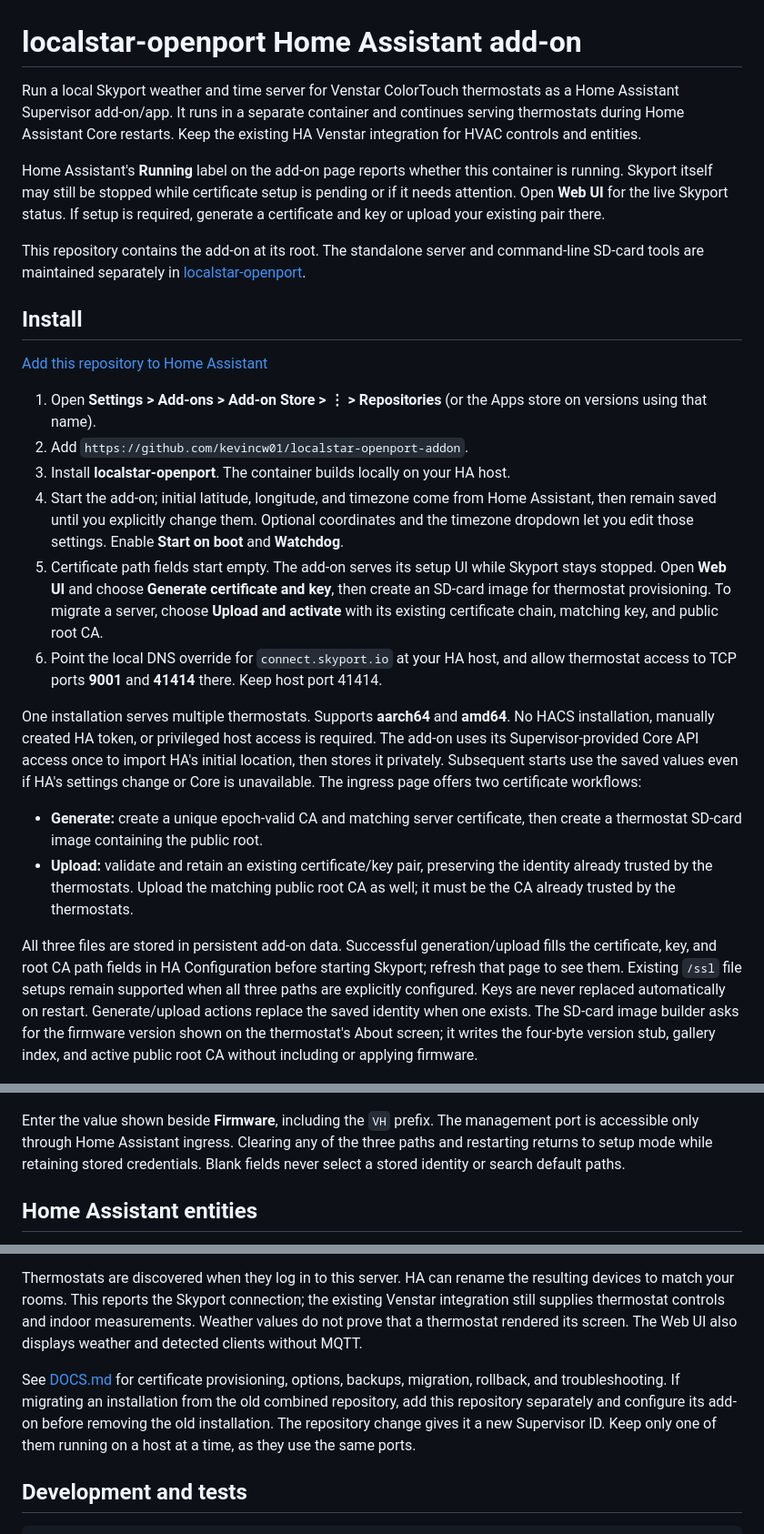
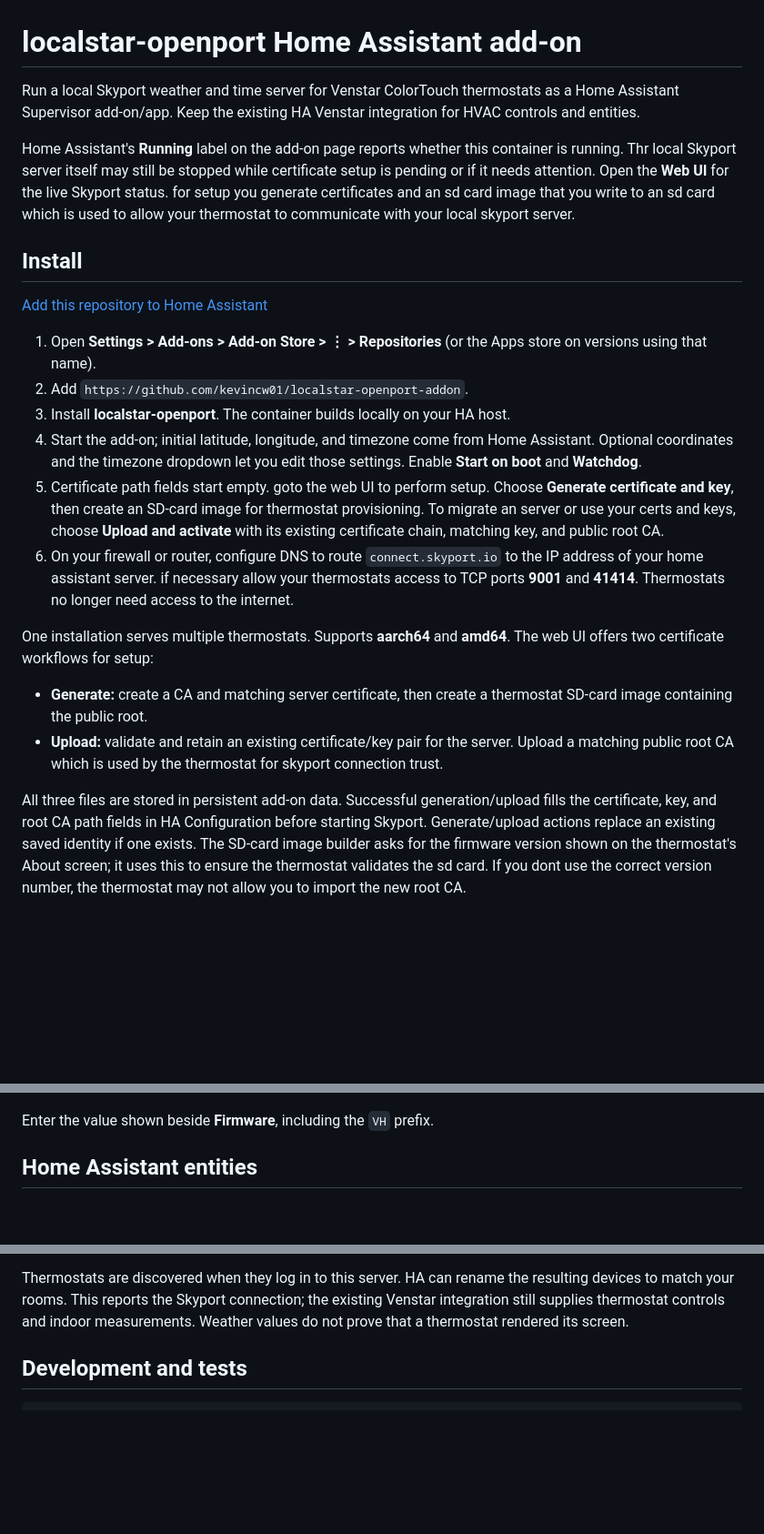
Before and after one commit to kevincw01/localstar-openport-addon, a Markdown page: README.md, 3 parts joined by grey strips. Shown at 91% size. Rendered like a GitHub page; blank space fills up the shorter version.

Commit message:
Revise README for clarity and setup instructions
Updated README.md to clarify setup instructions and improve readability.

```diff
--- a/README.md
+++ b/README.md
@@ -1,19 +1,10 @@
 # localstar-openport Home Assistant add-on
 
 Run a local Skyport weather and time server for Venstar ColorTouch thermostats
-as a Home Assistant Supervisor add-on/app. It runs in a separate container and
-continues serving thermostats during Home Assistant Core restarts. Keep the
-existing HA Venstar integration for HVAC controls and entities.
+as a Home Assistant Supervisor add-on/app. Keep the existing HA Venstar integration for HVAC controls and entities.
 
 Home Assistant's **Running** label on the add-on page reports whether this
-container is running. Skyport itself may still be stopped while certificate
-setup is pending or if it needs attention. Open **Web UI** for the live Skyport
-status. If setup is required, generate a certificate and key or upload your
-existing pair there.
-
-This repository contains the add-on at its root. The standalone server and
-command-line SD-card tools are maintained separately in
-[localstar-openport](https://github.com/kevincw01/localstar-openport).
+container is running. Thr local Skyport server itself may still be stopped while certificate setup is pending or if it needs attention. Open the **Web UI** for the live Skyport status. for setup you generate certificates and an sd card image that you write to an sd card which is used to allow your thermostat to communicate with your local skyport server.
 
 ## Install
 
@@ -24,46 +15,31 @@ command-line SD-card tools are maintained separately in
 2. Add `https://github.com/kevincw01/localstar-openport-addon`.
 3. Install **localstar-openport**. The container builds locally on your HA host.
 4. Start the add-on; initial latitude, longitude, and timezone come from Home
-   Assistant, then remain saved until you explicitly change them. Optional
+   Assistant.  Optional
    coordinates and the timezone dropdown let you edit those settings.
    Enable **Start on boot** and **Watchdog**.
-5. Certificate path fields start empty. The add-on serves its setup UI while
-   Skyport stays stopped. Open **Web UI** and choose **Generate certificate and key**, then
-   create an SD-card image for thermostat provisioning. To migrate a server, choose
+5. Certificate path fields start empty. goto the web UI to perform setup.  Choose **Generate certificate and key**, then
+   create an SD-card image for thermostat provisioning. To migrate an server or use your certs and keys, choose
    **Upload and activate** with its existing certificate chain, matching key,
    and public root CA.
-6. Point the local DNS override for `connect.skyport.io` at your HA host, and allow
-   thermostat access to TCP ports **9001** and **41414** there. Keep host port 41414.
+6. On your firewall or router, configure DNS to route `connect.skyport.io` to the IP address of your home assistant server.  if necessary allow your thermostats access to TCP ports **9001** and **41414**.  Thermostats no longer need access to the internet.
 
 One installation serves multiple thermostats. Supports **aarch64** and **amd64**.
-No HACS installation, manually created HA token, or privileged host access is required.
-The add-on uses its Supervisor-provided Core API access once to import HA's initial
-location, then stores it privately. Subsequent starts use the saved values even
-if HA's settings change or Core is unavailable.
-The ingress page offers two certificate workflows:
+The web UI offers two certificate workflows for setup:
 
-- **Generate:** create a unique epoch-valid CA and matching server certificate,
+- **Generate:** create a CA and matching server certificate,
   then create a thermostat SD-card image containing the public root.
-- **Upload:** validate and retain an existing certificate/key pair, preserving
-  the identity already trusted by the thermostats. Upload the matching public
-  root CA as well; it must be the CA already trusted by the thermostats.
+- **Upload:** validate and retain an existing certificate/key pair for the server. Upload a matching public root CA which is used by the thermostat for skyport connection trust.
 
 All three files are stored in persistent add-on data. Successful generation/upload
 fills the certificate, key, and root CA path fields in HA Configuration before
-starting Skyport; refresh that page to see them. Existing `/ssl` file setups remain
-supported when all three paths are explicitly configured. Keys are never replaced
-automatically on restart. Generate/upload actions replace the saved identity when one exists.
+starting Skyport. Generate/upload actions replace an existing saved identity if one exists.
 The SD-card image builder asks for the firmware version shown on the thermostat's
-About screen; it writes the four-byte version stub, gallery index, and active public
-root CA without including or applying firmware.
+About screen; it uses this to ensure the thermostat validates the sd card. If you dont use the correct version number, the thermostat may not allow you to import the new root CA.
 
 ![Thermostat About screen showing the firmware version VH6.93](web/thermostat-about-firmware.jpg)
 
 Enter the value shown beside **Firmware**, including the `VH` prefix.
-The management port is accessible only through Home Assistant ingress.
-Clearing any of the three paths and restarting returns to setup mode while
-retaining stored credentials. Blank fields never select a stored identity or
-search default paths.
 
 ## Home Assistant entities
 
@@ -83,13 +59,6 @@ Thermostats are discovered when they log in to this server. HA can rename the
 resulting devices to match your rooms. This reports the Skyport connection;
 the existing Venstar integration still supplies thermostat controls and indoor
 measurements. Weather values do not prove that a thermostat rendered its screen.
-The Web UI also displays weather and detected clients without MQTT.
-
-See [DOCS.md](DOCS.md) for certificate provisioning, options, backups, migration,
-rollback, and troubleshooting. If migrating an installation from the old combined
-repository, add this repository separately and configure its add-on before
-removing the old installation. The repository change gives it a new Supervisor ID.
-Keep only one of them running on a host at a time, as they use the same ports.
 
 ## Development and tests
 
```
Also changed, not shown: other parts of README.md (+0 -4 lines).
